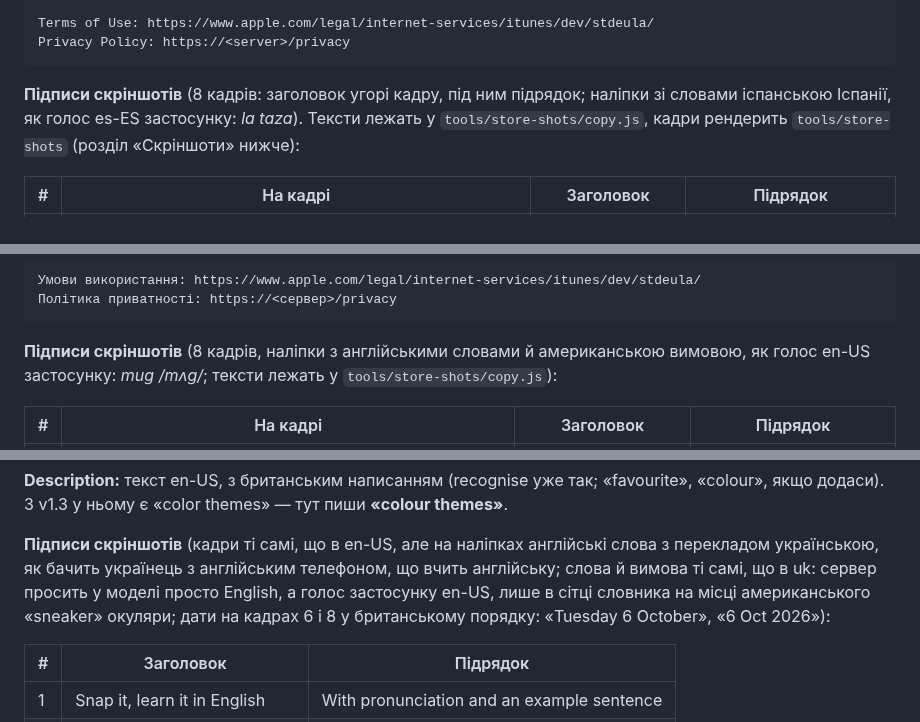
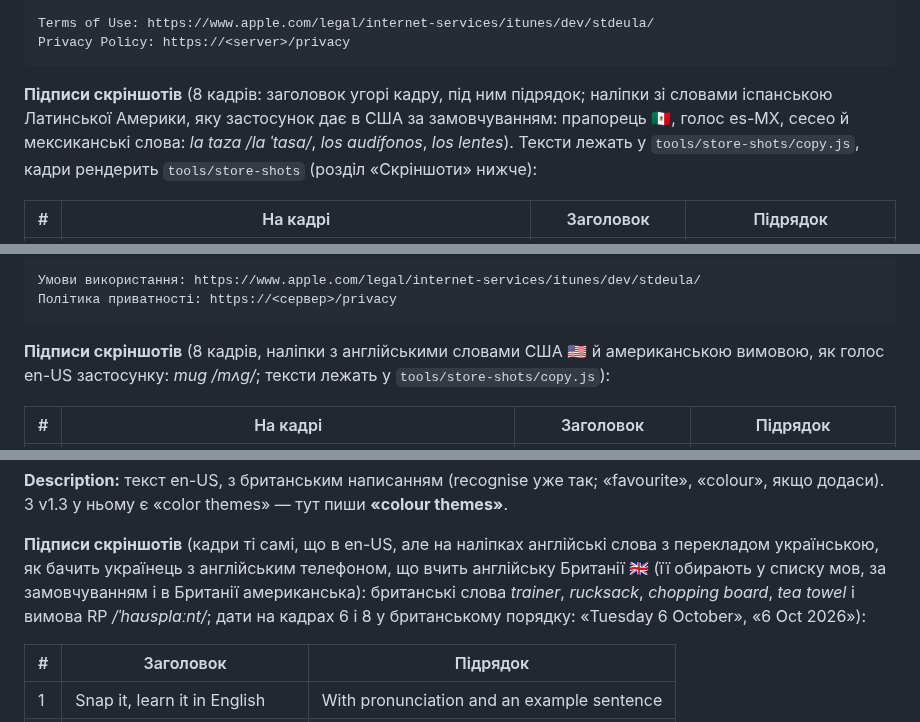
Before and after one commit to maranferij-lang/LinguaLens, a Markdown page: APPSTORE.md, 3 parts joined by grey strips. Rendered like a GitHub page.

````diff
--- a/APPSTORE.md
+++ b/APPSTORE.md
@@ -240,7 +240,9 @@ Privacy Policy: https://<server>/privacy
 ```
 
 **Підписи скріншотів** (8 кадрів: заголовок угорі кадру, під ним підрядок;
-наліпки зі словами іспанською Іспанії, як голос es-ES застосунку: *la taza*).
+наліпки зі словами іспанською Латинської Америки, яку застосунок дає в США
+за замовчуванням: прапорець 🇲🇽, голос es-MX, сесео й мексиканські слова:
+*la taza /la ˈtasa/*, *los audífonos*, *los lentes*).
 Тексти лежать у `tools/store-shots/copy.js`, кадри рендерить
 `tools/store-shots` (розділ «Скріншоти» нижче):
 
@@ -333,7 +335,7 @@ LinguaLens Pro: AI-скани й скани кімнат без ліміту, у
 Політика приватності: https://<сервер>/privacy
 ```
 
-**Підписи скріншотів** (8 кадрів, наліпки з англійськими словами й
+**Підписи скріншотів** (8 кадрів, наліпки з англійськими словами США 🇺🇸 й
 американською вимовою, як голос en-US застосунку: *mug /mʌɡ/*; тексти
 лежать у `tools/store-shots/copy.js`):
 
@@ -380,10 +382,11 @@ Point your camera at a mug, a plant or your bike and get the word in English, Ge
 
 **Підписи скріншотів** (кадри ті самі, що в en-US, але на наліпках англійські
 слова з перекладом українською, як бачить українець з англійським
-телефоном, що вчить англійську; слова й вимова ті самі, що в uk: сервер
-просить у моделі просто English, а голос застосунку en-US, лише в сітці
-словника на місці американського «sneaker» окуляри; дати на кадрах 6 і 8
-у британському порядку: «Tuesday 6 October», «6 Oct 2026»):
+телефоном, що вчить англійську Британії 🇬🇧 (її обирають у списку мов, за
+замовчуванням і в Британії американська): британські слова *trainer*,
+*rucksack*, *chopping board*, *tea towel* і вимова RP */ˈhaʊsplɑːnt/*;
+дати на кадрах 6 і 8 у британському порядку: «Tuesday 6 October», «6 Oct
+2026»):
 
 | # | Заголовок | Підрядок |
 |---|---|---|
````
Also changed, not shown: other parts of APPSTORE.md (+1 -1 lines), tools/store-shots/README.md (+34 -21 lines).
